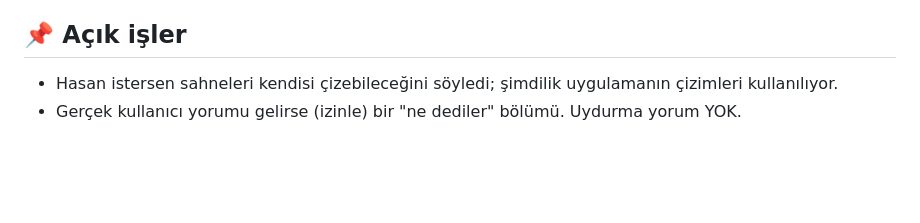
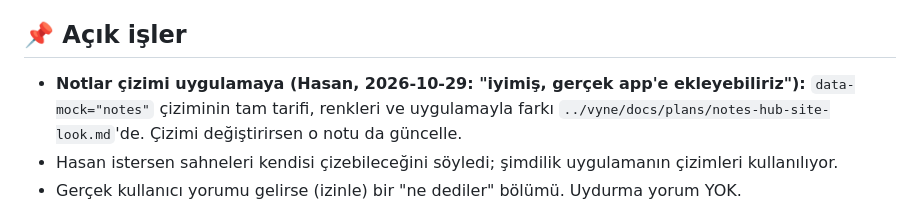
Before and after one commit to hasankalkanDEV/vyne-website, a Markdown page: CLAUDE.md, the part around the change. Rendered like a GitHub page; blank space fills up the shorter version.

Commit message:
Memory: pointer to the Notes-hub-in-the-app note
Co-Authored-By: Claude Opus 5.5 <noreply@anthropic.com>
Claude-Session: https://claude.ai/code/session_012kbaCCXEHEp51RTdGqbeQm

```diff
--- a/CLAUDE.md
+++ b/CLAUDE.md
@@ -164,6 +164,9 @@ sürükleyerek açılan site `5fafe7f`'te, ondan önceki site `8e9df97`'de.
 
 ## 📌 Açık işler
 
+- **Notlar çizimi uygulamaya (Hasan, 2026-10-29: "iyimiş, gerçek app'e ekleyebiliriz"):** `data-mock="notes"`
+  çiziminin tam tarifi, renkleri ve uygulamayla farkı `../vyne/docs/plans/notes-hub-site-look.md`'de. Çizimi
+  değiştirirsen o notu da güncelle.
 - Hasan istersen sahneleri kendisi çizebileceğini söyledi; şimdilik uygulamanın çizimleri kullanılıyor.
 - Gerçek kullanıcı yorumu gelirse (izinle) bir "ne dediler" bölümü. Uydurma yorum YOK.
 
```
